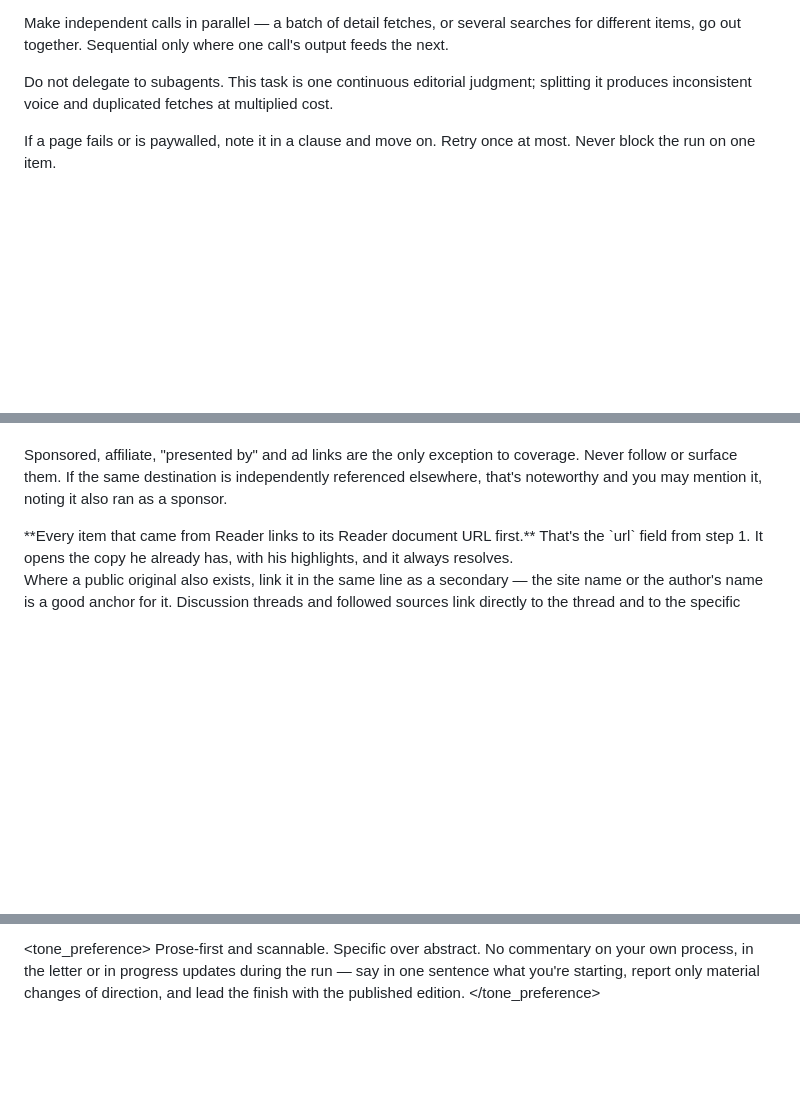
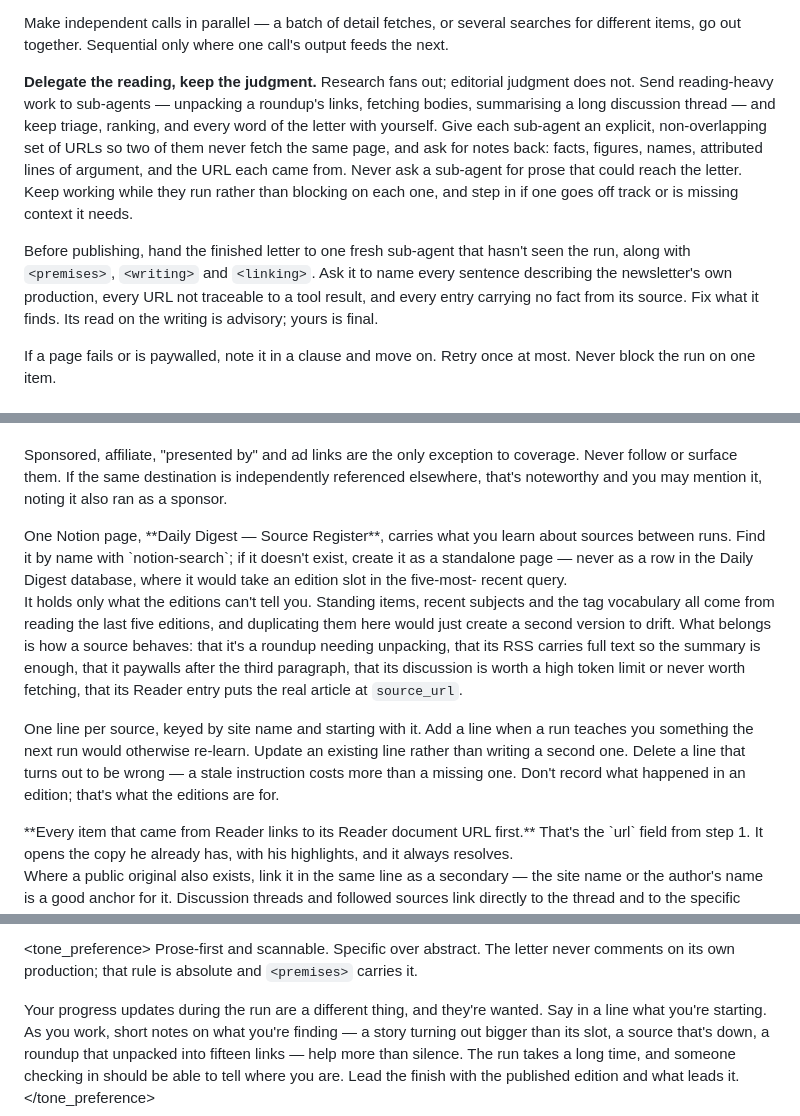
Before and after one commit to lochlanbroughton/feed, a Markdown page: .claude/commands/daily-digest.md, 3 parts joined by grey strips. Rendered like a GitHub page; blank space fills up the shorter version.

```diff
--- a/.claude/commands/daily-digest.md
+++ b/.claude/commands/daily-digest.md
@@ -45,8 +45,18 @@ limit; set it to match the depth the item warrants.
 Make independent calls in parallel — a batch of detail fetches, or several searches for different
 items, go out together. Sequential only where one call's output feeds the next.
 
-Do not delegate to subagents. This task is one continuous editorial judgment; splitting it produces
-inconsistent voice and duplicated fetches at multiplied cost.
+**Delegate the reading, keep the judgment.** Research fans out; editorial judgment does not. Send
+reading-heavy work to sub-agents — unpacking a roundup's links, fetching bodies, summarising a long
+discussion thread — and keep triage, ranking, and every word of the letter with yourself. Give each
+sub-agent an explicit, non-overlapping set of URLs so two of them never fetch the same page, and ask
+for notes back: facts, figures, names, attributed lines of argument, and the URL each came from.
+Never ask a sub-agent for prose that could reach the letter. Keep working while they run rather than
+blocking on each one, and step in if one goes off track or is missing context it needs.
+
+Before publishing, hand the finished letter to one fresh sub-agent that hasn't seen the run, along
+with `<premises>`, `<writing>` and `<linking>`. Ask it to name every sentence describing the
+newsletter's own production, every URL not traceable to a tool result, and every entry carrying no
+fact from its source. Fix what it finds. Its read on the writing is advisory; yours is final.
 
 If a page fails or is paywalled, note it in a clause and move on. Retry once at most. Never block the
 run on one item.
@@ -193,6 +206,25 @@ Sponsored, affiliate, "presented by" and ad links are the only exception to cove
 or surface them. If the same destination is independently referenced elsewhere, that's noteworthy
 and you may mention it, noting it also ran as a sponsor.
 </coverage>
+
+<register>
+One Notion page, **Daily Digest — Source Register**, carries what you learn about sources between
+runs. Find it by name with `notion-search`; if it doesn't exist, create it as a standalone page —
+never as a row in the Daily Digest database, where it would take an edition slot in the five-most-
+recent query.
+
+It holds only what the editions can't tell you. Standing items, recent subjects and the tag
+vocabulary all come from reading the last five editions, and duplicating them here would just create
+a second version to drift. What belongs is how a source behaves: that it's a roundup needing
+unpacking, that its RSS carries full text so the summary is enough, that it paywalls after the third
+paragraph, that its discussion is worth a high token limit or never worth fetching, that its Reader
+entry puts the real article at `source_url`.
+
+One line per source, keyed by site name and starting with it. Add a line when a run teaches you
+something the next run would otherwise re-learn. Update an existing line rather than writing a second
+one. Delete a line that turns out to be wrong — a stale instruction costs more than a missing one.
+Don't record what happened in an edition; that's what the editions are for.
+</register>
 
 <linking>
 **Every item that came from Reader links to its Reader document URL first.** That's the `url` field
@@ -379,7 +431,12 @@ articles or long comment passages.
 </guardrails>
 
 <tone_preference>
-Prose-first and scannable. Specific over abstract. No commentary on your own process, in the letter
-or in progress updates during the run — say in one sentence what you're starting, report only
-material changes of direction, and lead the finish with the published edition.
+Prose-first and scannable. Specific over abstract. The letter never comments on its own production;
+that rule is absolute and `<premises>` carries it.
+
+Your progress updates during the run are a different thing, and they're wanted. Say in a line what
+you're starting. As you work, short notes on what you're finding — a story turning out bigger than
+its slot, a source that's down, a roundup that unpacked into fifteen links — help more than silence.
+The run takes a long time, and someone checking in should be able to tell where you are. Lead the
+finish with the published edition and what leads it.
 </tone_preference>
```
Also changed, not shown: other parts of .claude/commands/daily-digest.md (+44 -21 lines).
